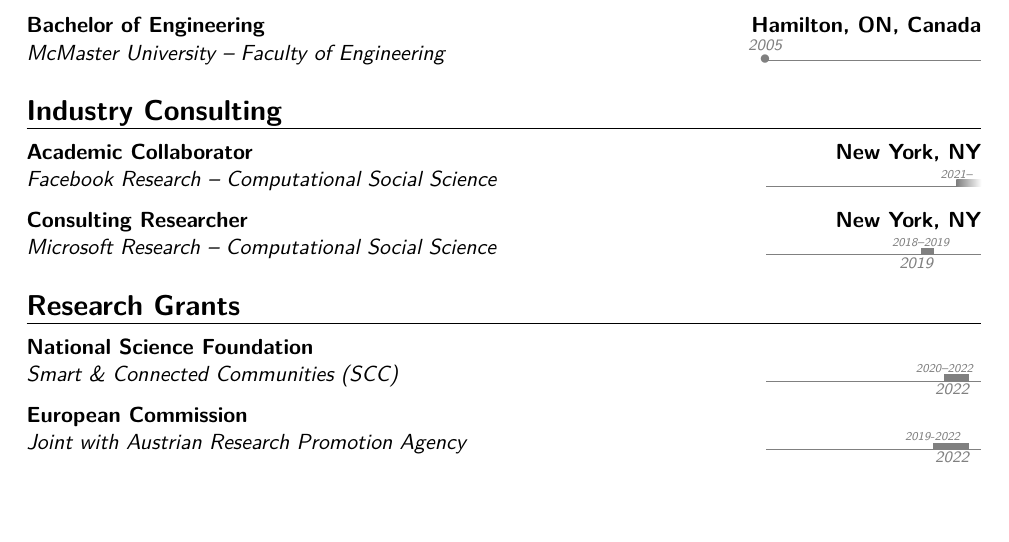
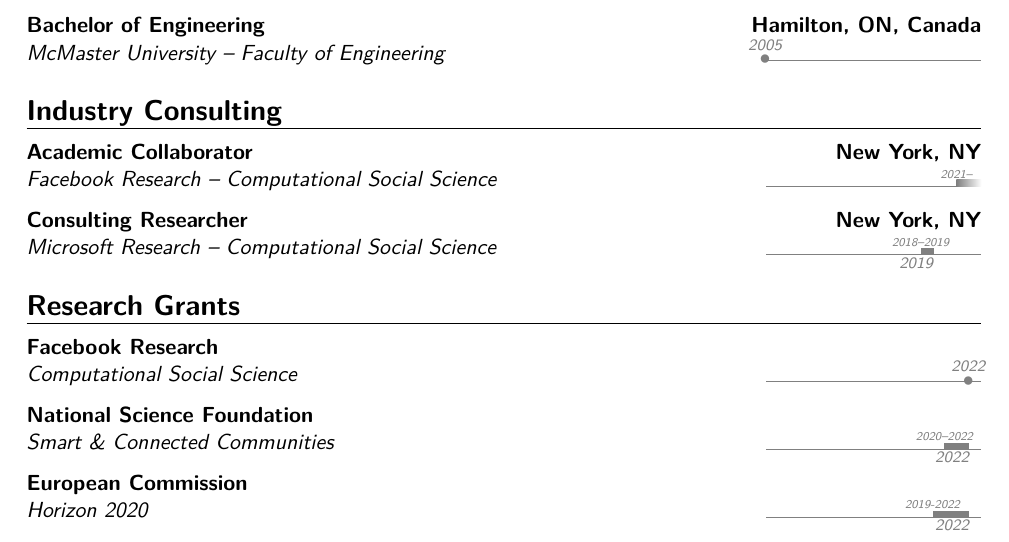
Before and after one commit to gburtch/gburtch.github.io, a LaTeX CV (files/Gordon_Burtch_CV/gb_cv.tex): part of page 1 of 19, cut so that both start at the same text, the shorter picture padded with empty space. Compiled offline with pdfLaTeX.

Commit message:
Updated cv.

```diff
--- a/files/Gordon_Burtch_CV/gb_cv.tex
+++ b/files/Gordon_Burtch_CV/gb_cv.tex
@@ -28,6 +28,7 @@
 \usepackage{lmodern}                                      % Latin Modern fonts
 \usepackage{textcomp}                                     % Supports many additional symbols
 \usepackage{color}                                        % Enables colored text
+\usepackage{eurosym}
 
 \moderncvstyle{banking}                             % style options are 'casual' (default), 'classic', 'oldstyle' and 'banking'
 \moderncvcolor{red}                               % color options 'blue' (default), 'orange', 'green', 'red', 'purple', 'gray' and 'black'
@@ -133,9 +134,10 @@
 \tllabelcventry[gray]{2018}{2019}{2018--2019}{Microsoft Research -- Computational Social Science}{Consulting Researcher}{New York, NY}{}{}
 
 \section{Research Grants}
-\tllabelcventry[gray]{2020}{2022}{2020--2022}{Smart \& Connected Communities (SCC)}{National Science Foundation}{}{}{}
-\tllabelcventry[gray]{2019}{2022}{2019-2022}{Joint with Austrian Research Promotion Agency}{European Commission}{}{}{}
+\tldatecventry[gray]{2022}{Computational Social Science}{Facebook Research}{}{}{}{}
+\tllabelcventry[gray]{2020}{2022}{2020--2022}{Smart \& Connected Communities}{National Science Foundation}{}{}{}
+\tllabelcventry[gray]{2019}{2022}{2019-2022}{Horizon 2020}{European Commission}{}{}{}
 \tllabelcventry[gray]{2018}{2020}{2018-2020}{Research Priorities Grant}{Marketing Science Institute}{}{}{}
-\tldatecventry[gray]{2018}{Computational Social Science}{Facebook Research}{}{}{}{}
+\tldatecventry[gray]{2018}{Computational Social Science}{Facebook Research }{}{}{}{}
 \tldatecventry[gray]{2018}{Digital Experience Research Award}{Adobe}{}{}{}
 \tldatecventry[gray]{2018}{Center for Transportation Studies}{University of Minnesota}{}{}{}{}
```
Also changed, not shown: files/Gordon_Burtch_CV/gb_cv.pdf, files/Gordon_Burtch_CV/gb_cv.tex (2 more changed lines), 4 other files.
